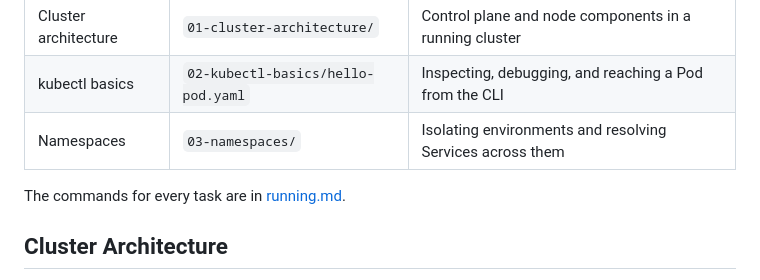
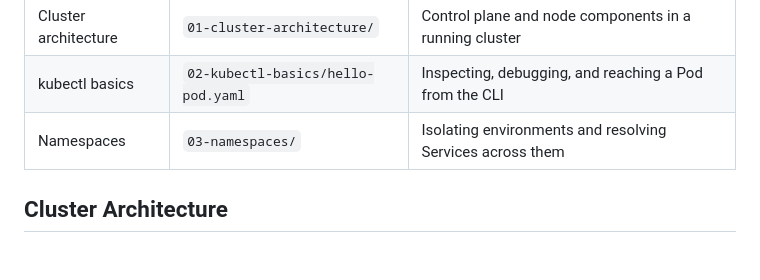
Before and after one commit to NDGCodes/DevOps_Homework, a Markdown page: 08-kubernetes-fundamentals/README.md, the part around the change. Rendered like a GitHub page; blank space fills up the shorter version.

```diff
--- a/08-kubernetes-fundamentals/README.md
+++ b/08-kubernetes-fundamentals/README.md
@@ -8,8 +8,6 @@ CLI, and namespaces.
 | Cluster architecture | `01-cluster-architecture/` | Control plane and node components in a running cluster |
 | kubectl basics | `02-kubectl-basics/hello-pod.yaml` | Inspecting, debugging, and reaching a Pod from the CLI |
 | Namespaces | `03-namespaces/` | Isolating environments and resolving Services across them |
-
-The commands for every task are in [running.md](running.md).
 
 ## Cluster Architecture
 
```
